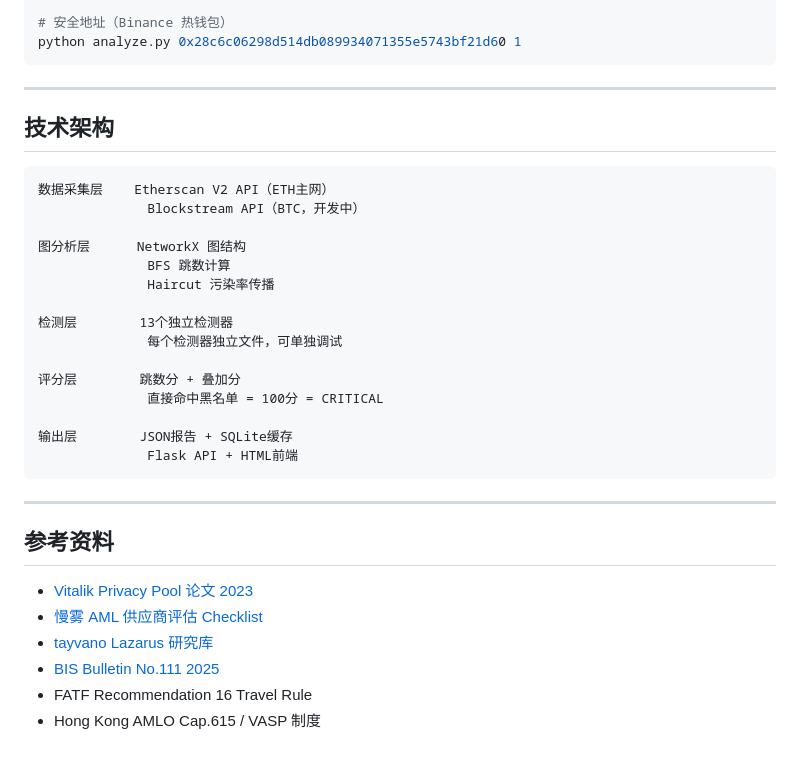
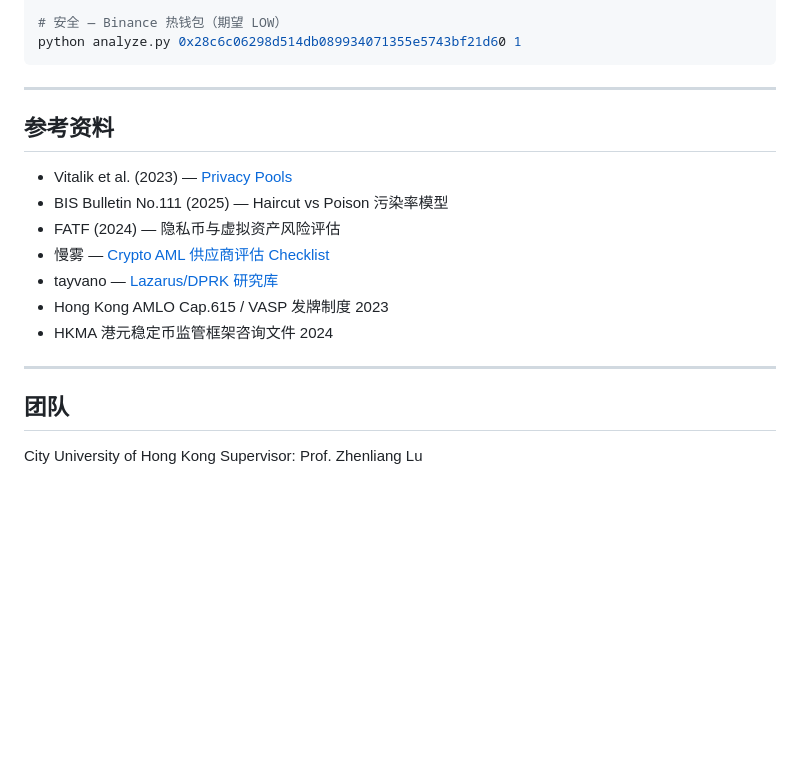
Before and after one commit to LydiaRainy/AML-Test, a Markdown page: README.md, the part around one of its changes. Rendered like a GitHub page; blank space fills up the shorter version.

````diff
--- a/README.md
+++ b/README.md
@@ -142,38 +156,24 @@ python analyze.py 0x098B716B8Aaf21512996dC57EB0615e2383E2f96 2
 python analyze.py 0x974CaA59029e46ec2393e2c454e6cc0d51e24d40 1
 
-# 安全地址（Binance 热钱包）
+# 安全 — Binance 热钱包（期望 LOW）
 python analyze.py 0x28c6c06298d514db089934071355e5743bf21d60 1
-```
-
----
-
-## 技术架构
-
-```
-数据采集层    Etherscan V2 API（ETH主网）
-              Blockstream API（BTC，开发中）
-
-图分析层      NetworkX 图结构
-              BFS 跳数计算
-              Haircut 污染率传播
-
-检测层        13个独立检测器
-              每个检测器独立文件，可单独调试
-
-评分层        跳数分 + 叠加分
-              直接命中黑名单 = 100分 = CRITICAL
-
-输出层        JSON报告 + SQLite缓存
-              Flask API + HTML前端
 ```
 
 ---
 
 ## 参考资料
 
-- [Vitalik Privacy Pool 论文 2023](https://papers.ssrn.com/sol3/papers.cfm?abstract_id=4563364)
-- [慢雾 AML 供应商评估 Checklist](https://github.com/slowmist/Cryptocurrency-AML-Checklist)
-- [tayvano Lazarus 研究库](https://github.com/tayvano/lazarus-bluenoroff-research)
-- [BIS Bulletin No.111 2025](https://www.bis.org/publ/bisbull111.htm)
-- FATF Recommendation 16 Travel Rule
-- Hong Kong AMLO Cap.615 / VASP 制度
+- Vitalik et al. (2023) — [Privacy Pools](https://papers.ssrn.com/sol3/papers.cfm?abstract_id=4563364)
+- BIS Bulletin No.111 (2025) — Haircut vs Poison 污染率模型
+- FATF (2024) — 隐私币与虚拟资产风险评估
+- 慢雾 — [Crypto AML 供应商评估 Checklist](https://github.com/slowmist/Cryptocurrency-AML-Checklist)
+- tayvano — [Lazarus/DPRK 研究库](https://github.com/tayvano/lazarus-bluenoroff-research)
+- Hong Kong AMLO Cap.615 / VASP 发牌制度 2023
+- HKMA 港元稳定币监管框架咨询文件 2024
+
+---
+
+## 团队
+
+City University of Hong Kong
+Supervisor: Prof. Zhenliang Lu
````
Also changed, not shown: other parts of README.md (+81 -67 lines).
